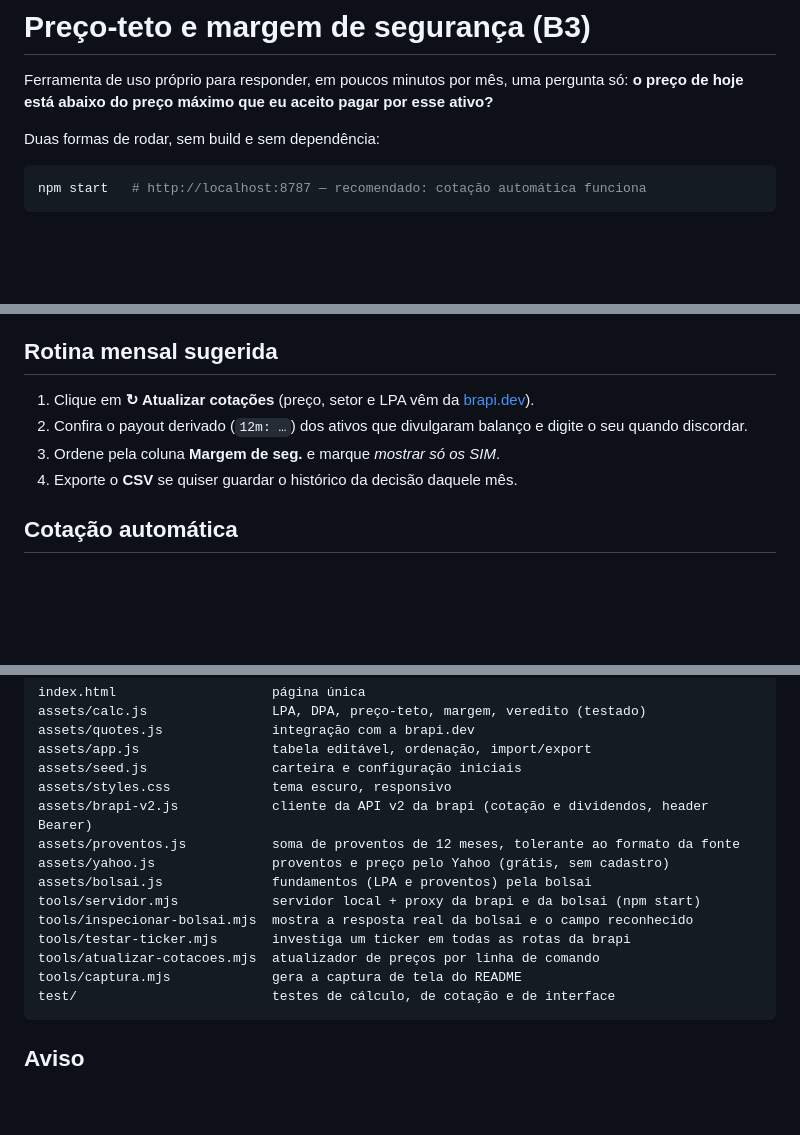
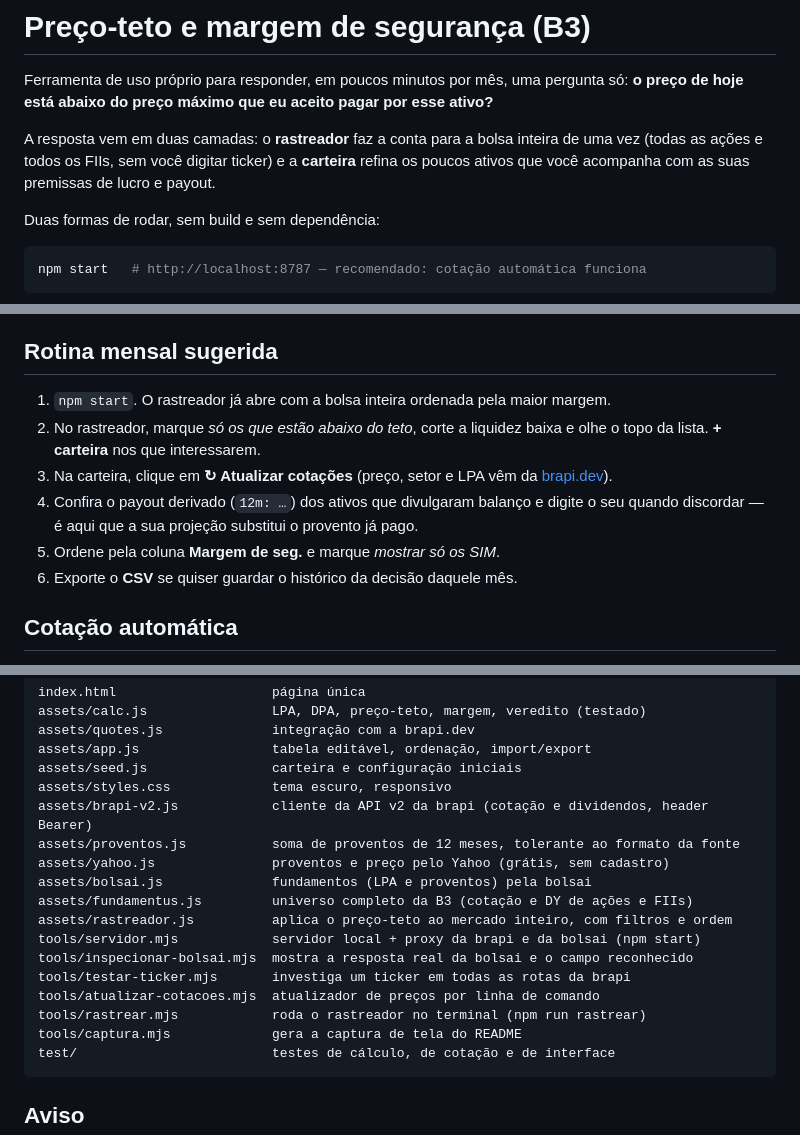
Before and after one commit to brunomaffei/investimento, a Markdown page: README.md, 3 parts joined by grey strips. Rendered like a GitHub page; blank space fills up the shorter version.

````diff
--- a/README.md
+++ b/README.md
@@ -2,6 +2,10 @@
 
 Ferramenta de uso próprio para responder, em poucos minutos por mês, uma pergunta só:
 **o preço de hoje está abaixo do preço máximo que eu aceito pagar por esse ativo?**
+
+A resposta vem em duas camadas: o **rastreador** faz a conta para a bolsa inteira de
+uma vez (todas as ações e todos os FIIs, sem você digitar ticker) e a **carteira**
+refina os poucos ativos que você acompanha com as suas premissas de lucro e payout.
 
 Duas formas de rodar, sem build e sem dependência:
 
@@ -121,11 +172,15 @@ Escolha por ativo, na coluna **Base**:
 
 ## Rotina mensal sugerida
 
-1. Clique em **↻ Atualizar cotações** (preço, setor e LPA vêm da [brapi.dev](https://brapi.dev)).
-2. Confira o payout derivado (`12m: …`) dos ativos que divulgaram balanço e digite o
-   seu quando discordar.
-3. Ordene pela coluna **Margem de seg.** e marque *mostrar só os SIM*.
-4. Exporte o **CSV** se quiser guardar o histórico da decisão daquele mês.
+1. `npm start`. O rastreador já abre com a bolsa inteira ordenada pela maior margem.
+2. No rastreador, marque *só os que estão abaixo do teto*, corte a liquidez baixa e
+   olhe o topo da lista. **+ carteira** nos que interessarem.
+3. Na carteira, clique em **↻ Atualizar cotações** (preço, setor e LPA vêm da
+   [brapi.dev](https://brapi.dev)).
+4. Confira o payout derivado (`12m: …`) dos ativos que divulgaram balanço e digite o
+   seu quando discordar — é aqui que a sua projeção substitui o provento já pago.
+5. Ordene pela coluna **Margem de seg.** e marque *mostrar só os SIM*.
+6. Exporte o **CSV** se quiser guardar o histórico da decisão daquele mês.
 
 ## Cotação automática
 
@@ -390,10 +446,13 @@ assets/brapi-v2.js            cliente da API v2 da brapi (cotação e dividendos
 assets/proventos.js           soma de proventos de 12 meses, tolerante ao formato da fonte
 assets/yahoo.js               proventos e preço pelo Yahoo (grátis, sem cadastro)
 assets/bolsai.js              fundamentos (LPA e proventos) pela bolsai
+assets/fundamentus.js         universo completo da B3 (cotação e DY de ações e FIIs)
+assets/rastreador.js          aplica o preço-teto ao mercado inteiro, com filtros e ordem
 tools/servidor.mjs            servidor local + proxy da brapi e da bolsai (npm start)
 tools/inspecionar-bolsai.mjs  mostra a resposta real da bolsai e o campo reconhecido
 tools/testar-ticker.mjs       investiga um ticker em todas as rotas da brapi
 tools/atualizar-cotacoes.mjs  atualizador de preços por linha de comando
+tools/rastrear.mjs            roda o rastreador no terminal (npm run rastrear)
 tools/captura.mjs             gera a captura de tela do README
 test/                         testes de cálculo, de cotação e de interface
 ```
````
Also changed, not shown: other parts of README.md (+50 -2 lines), docs/tela.png, 18 other files.
